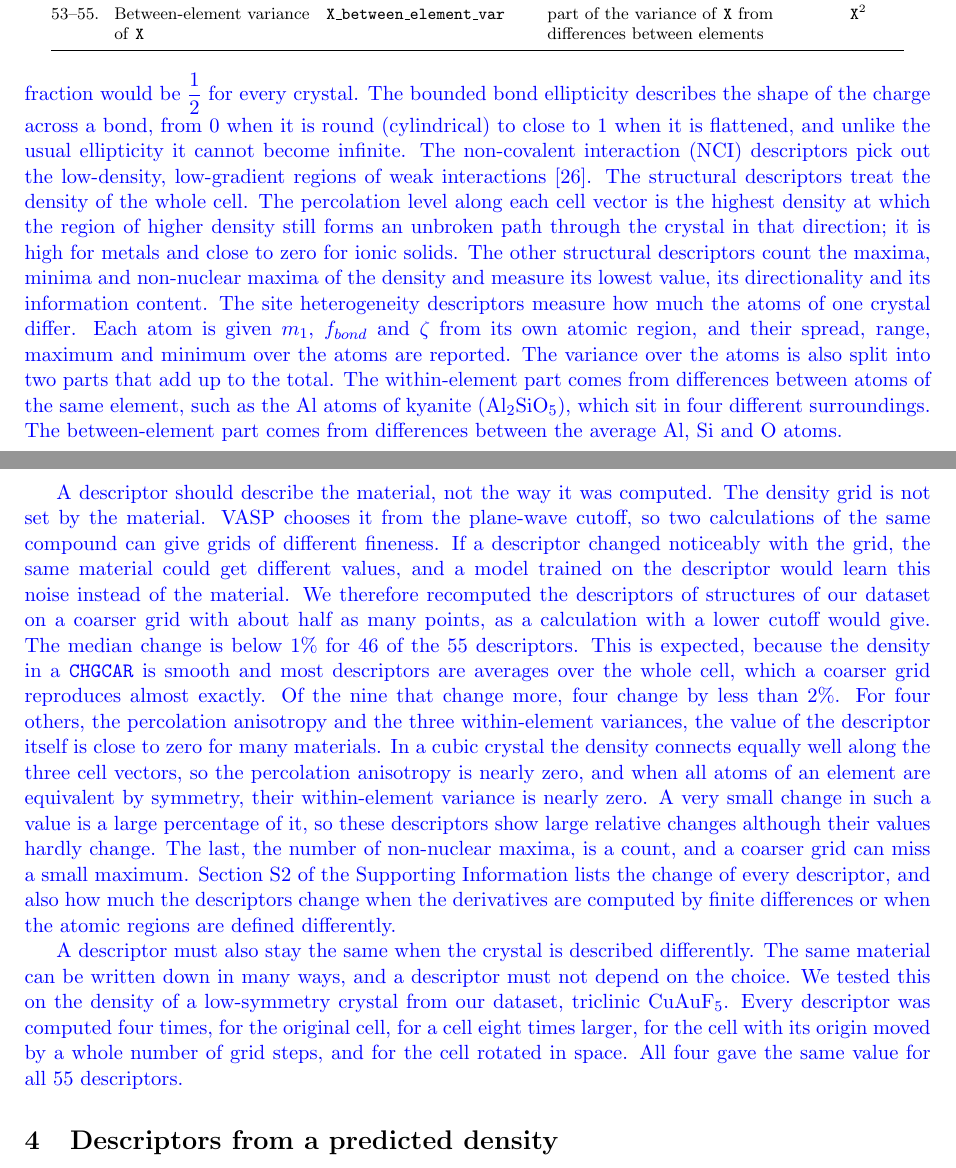
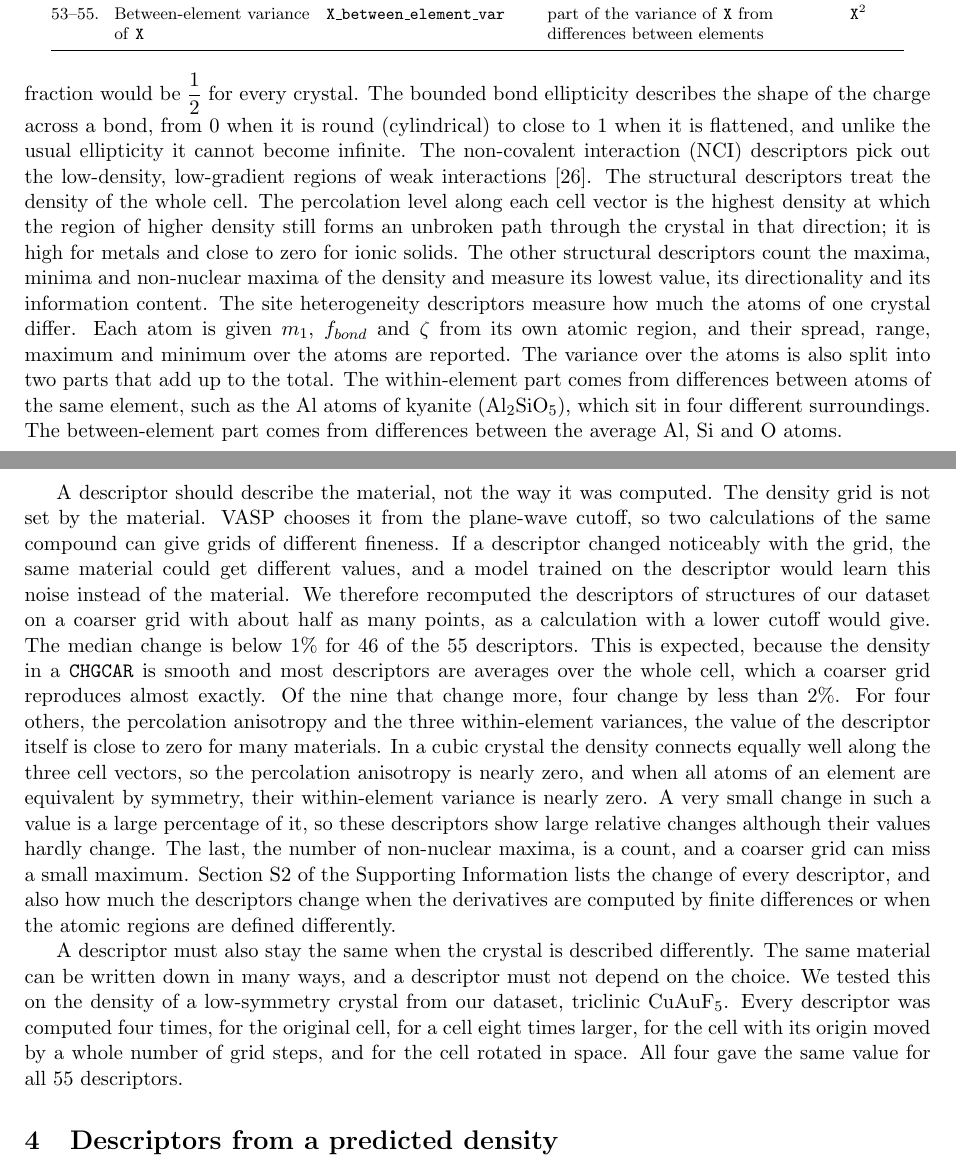
Before and after one commit to shubhamkmaurya03/pydemi-paper, a LaTeX paper (main_article.tex, which reads main.tex): two parts of pages 6 and 7 of 19, joined at a grey line, cut so that both start at the same text. Compiled offline with pdfLaTeX.

Commit message:
Section 3: revised text in black
Co-Authored-By: Claude Opus 5.5 <noreply@anthropic.com>

```diff
--- a/main.tex
+++ b/main.tex
@@ -426,9 +426,9 @@ atoms is also split into two parts that add up to the total. The
 within-element part comes from differences between atoms of the same element,
 such as the Al atoms of kyanite (Al$_2$SiO$_5$), which sit in four different
 surroundings. The between-element part comes from differences between the
-average Al, Si and O atoms.}
+average Al, Si and O atoms.
 
-\rev{A descriptor should describe the material, not the way it was computed. The
+A descriptor should describe the material, not the way it was computed. The
 density grid is not set by the material. VASP chooses it from the plane-wave
 cutoff, so two calculations of the same compound can give grids of different
 fineness. If a descriptor changed noticeably with the grid, the same material
@@ -450,15 +450,15 @@ although their values hardly change. The last, the number of non-nuclear
 maxima, is a count, and a coarser grid can miss a small maximum.
 Section~S2 of the Supporting Information lists the change of every descriptor,
 and also how much the descriptors change when the derivatives are computed by
-finite differences or when the atomic regions are defined differently.}
+finite differences or when the atomic regions are defined differently.
 
-\rev{A descriptor must also stay the same when the crystal is described
+A descriptor must also stay the same when the crystal is described
 differently. The same material can be written down in many ways, and a
 descriptor must not depend on the choice. We tested this on the density of a
 low-symmetry crystal from our dataset, triclinic CuAuF$_5$. Every descriptor
 was computed four times, for the original cell, for a cell eight times larger,
 for the cell with its origin moved by a whole number of grid steps, and for the
-cell rotated in space. All four gave the same value for all 55 descriptors.}
+cell rotated in space. All four gave the same value for all 55 descriptors.
 
 % ==========================================================================
 \section{Descriptors from a predicted density}
```
Also changed, not shown: main.tex (6 more changed lines).
